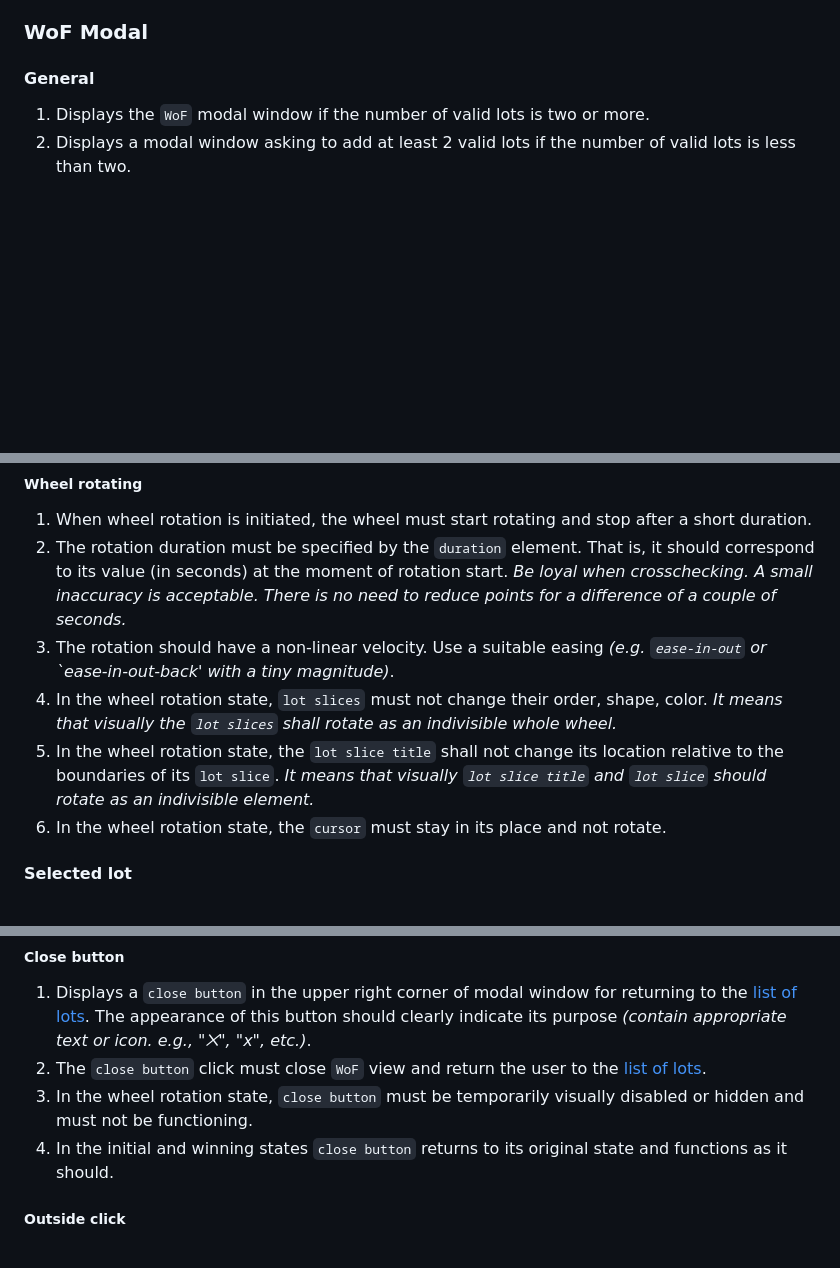
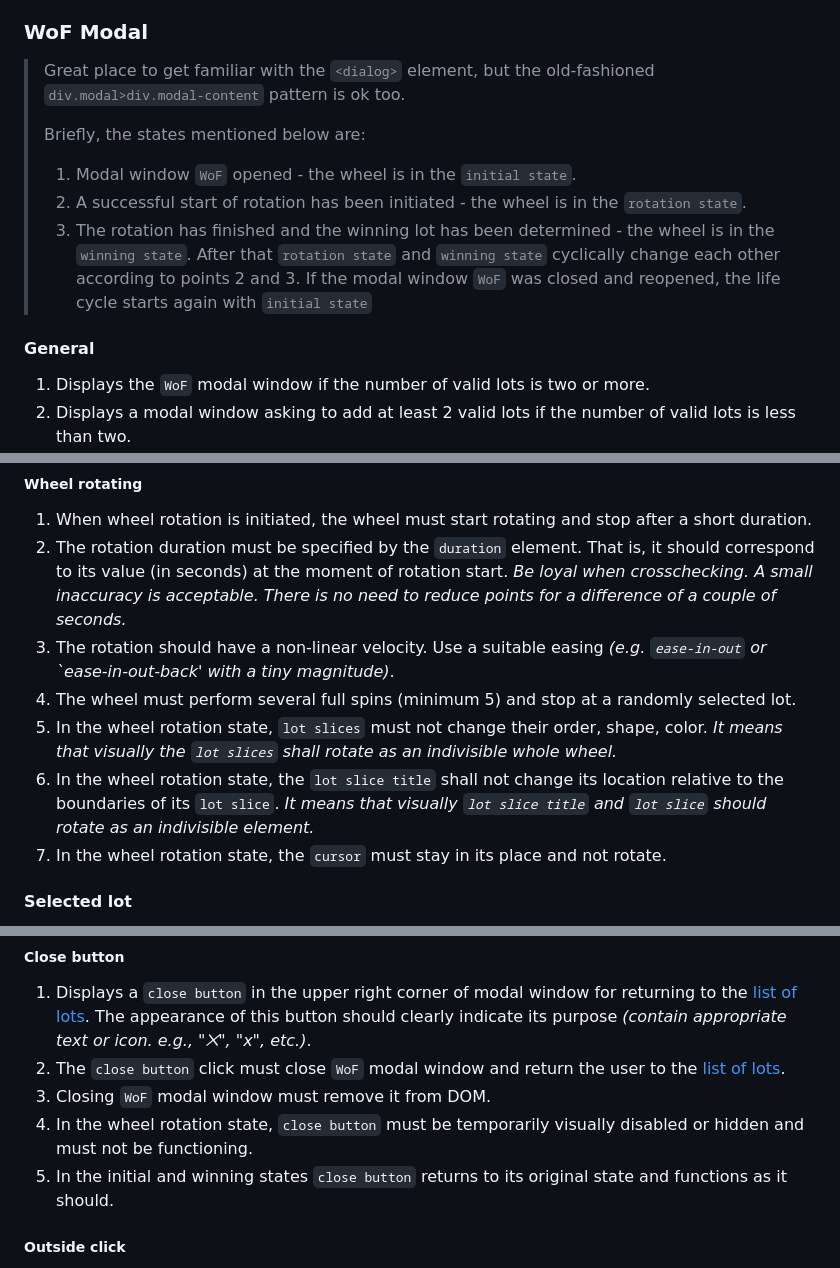
Before and after one commit to EternalRival/decision-making-tool-task, a Markdown page: README.md, 3 parts joined by grey strips. GitHub-like rendering; blank space fills up the shorter version.

Commit message:
docs: add spin and close requirements

```diff
--- a/README.md
+++ b/README.md
@@ -134,6 +134,16 @@ The second part of the application allows you to see the previously created list
 
 ### WoF Modal
 
+> Great place to get familiar with the `<dialog>` element, but the old-fashioned `div.modal>div.modal-content` pattern is ok too.
+>
+> Briefly, the states mentioned below are:
+>
+> 1. Modal window `WoF` opened - the wheel is in the `initial state`.
+> 2. A successful start of rotation has been initiated - the wheel is in the `rotation state`.
+> 3. The rotation has finished and the winning lot has been determined - the wheel is in the `winning state`.
+> After that `rotation state` and `winning state` cyclically change each other according to points 2 and 3.
+> If the modal window `WoF` was closed and reopened, the life cycle starts again with `initial state`
+
 #### General
 
 1. Displays the `WoF` modal window if the number of valid lots is two or more.
@@ -176,9 +186,10 @@ The second part of the application allows you to see the previously created list
 1. When wheel rotation is initiated, the wheel must start rotating and stop after a short duration.
 2. The rotation duration must be specified by the `duration` element. That is, it should correspond to its value (in seconds) at the moment of rotation start. *Be loyal when crosschecking. A small inaccuracy is acceptable. There is no need to reduce points for a difference of a couple of seconds.*
 3. The rotation should have a non-linear velocity. Use a suitable easing *(e.g. `ease-in-out` or `ease-in-out-back' with a tiny magnitude)*.
-4. In the wheel rotation state, `lot slices` must not change their order, shape, color. *It means that visually the `lot slices` shall rotate as an indivisible whole wheel.*
-5. In the wheel rotation state, the `lot slice title` shall not change its location relative to the boundaries of its `lot slice`. *It means that visually `lot slice title` and `lot slice` should rotate as an indivisible element.*
-6. In the wheel rotation state, the `cursor` must stay in its place and not rotate.
+4. The wheel must perform several full spins (minimum 5) and stop at a randomly selected lot.
+5. In the wheel rotation state, `lot slices` must not change their order, shape, color. *It means that visually the `lot slices` shall rotate as an indivisible whole wheel.*
+6. In the wheel rotation state, the `lot slice title` shall not change its location relative to the boundaries of its `lot slice`. *It means that visually `lot slice title` and `lot slice` should rotate as an indivisible element.*
+7. In the wheel rotation state, the `cursor` must stay in its place and not rotate.
 
 #### Selected lot
 
@@ -194,9 +205,10 @@ The second part of the application allows you to see the previously created list
 ##### Close button
 
 1. Displays a `close button` in the upper right corner of modal window for returning to the [list of lots](#list-of-lots). The appearance of this button should clearly indicate its purpose *(contain appropriate text or icon. e.g., "⨉", "x", etc.)*.
-2. The `close button` click must close `WoF` view and return the user to the [list of lots](#list-of-lots).
-3. In the wheel rotation state, `close button` must be temporarily visually disabled or hidden and must not be functioning.
-4. In the initial and winning states `close button` returns to its original state and functions as it should.
+2. The `close button` click must close `WoF` modal window and return the user to the [list of lots](#list-of-lots).
+3. Closing `WoF` modal window must remove it from DOM.
+4. In the wheel rotation state, `close button` must be temporarily visually disabled or hidden and must not be functioning.
+5. In the initial and winning states `close button` returns to its original state and functions as it should.
 
 ##### Outside click
 
```
Also changed, not shown: other parts of README.md (+2 -2 lines).
